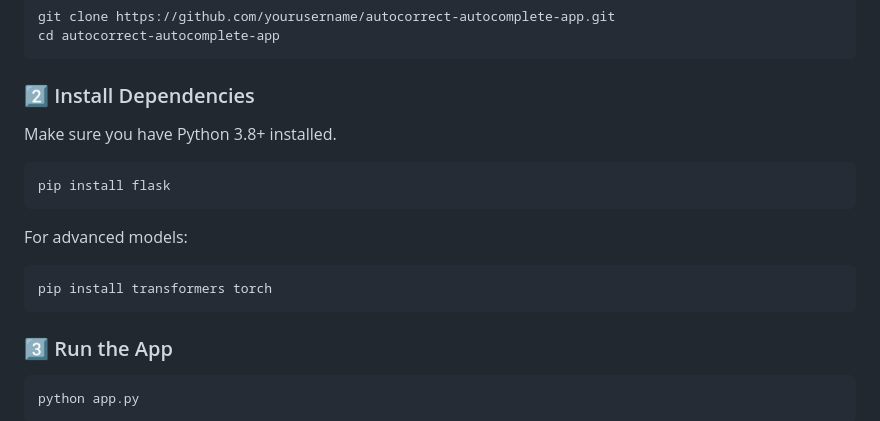
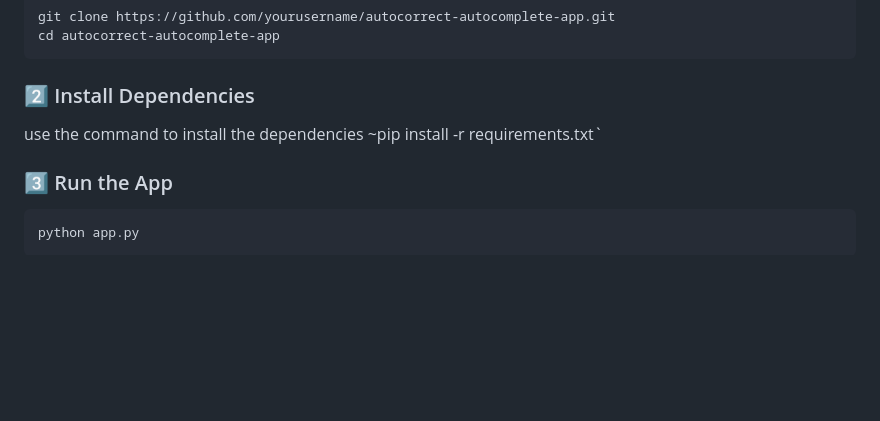
Before and after one commit to Sagnik2003/Autocorrect-Autocomplete-for-typing, a Markdown page: README.md, the part around the change. Rendered like a GitHub page; blank space fills up the shorter version.

`````diff
--- a/README.md
+++ b/README.md
@@ -56,18 +56,9 @@ cd autocorrect-autocomplete-app
 ````
 
 ### 2️⃣ Install Dependencies
+use the command to install the dependencies
+~pip install -r requirements.txt`
 
-Make sure you have Python 3.8+ installed.
-
-```bash
-pip install flask
-```
-
-For advanced models:
-
-```bash
-pip install transformers torch
-```
 
 ### 3️⃣ Run the App
 
`````
